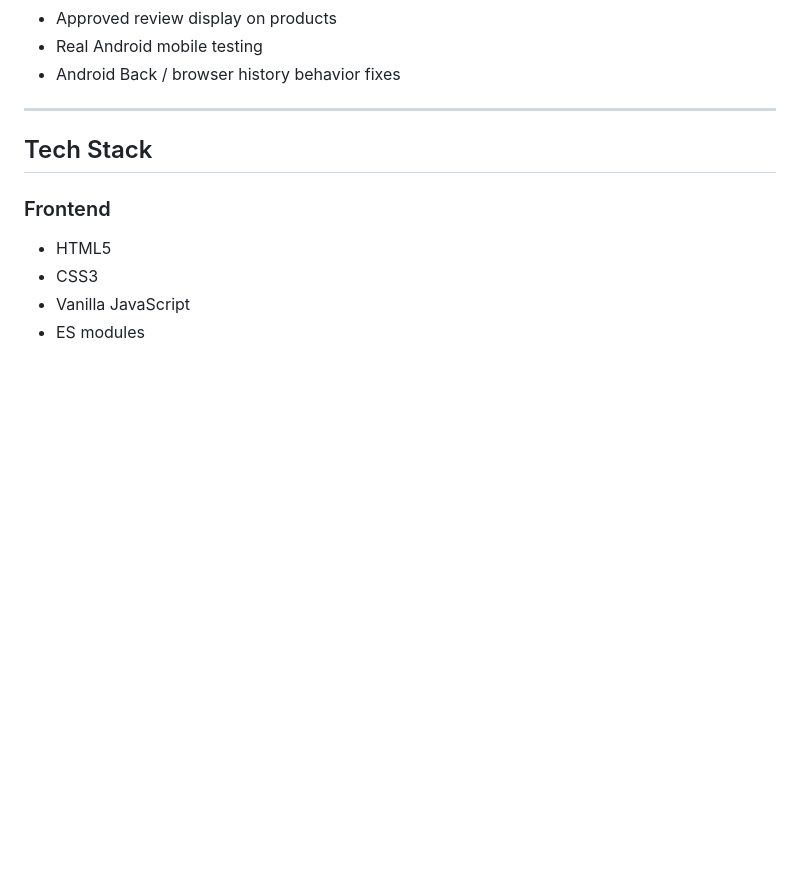
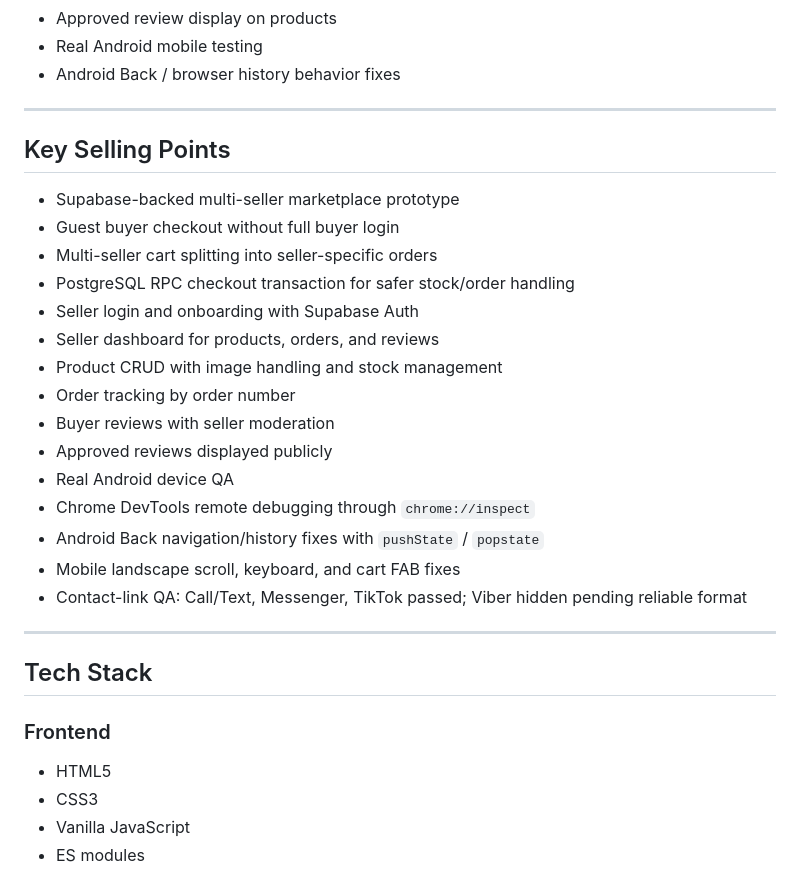
Before and after one commit to j3ba508-art/dp-systems-marketplace-prototype, a Markdown page: README.md, the part around the change. Drawn GitHub-style; blank space fills up the shorter version.

```diff
--- a/README.md
+++ b/README.md
@@ -40,6 +40,26 @@ Completed core flows:
 - Approved review display on products
 - Real Android mobile testing
 - Android Back / browser history behavior fixes
+
+---
+
+## Key Selling Points
+
+- Supabase-backed multi-seller marketplace prototype
+- Guest buyer checkout without full buyer login
+- Multi-seller cart splitting into seller-specific orders
+- PostgreSQL RPC checkout transaction for safer stock/order handling
+- Seller login and onboarding with Supabase Auth
+- Seller dashboard for products, orders, and reviews
+- Product CRUD with image handling and stock management
+- Order tracking by order number
+- Buyer reviews with seller moderation
+- Approved reviews displayed publicly
+- Real Android device QA
+- Chrome DevTools remote debugging through `chrome://inspect`
+- Android Back navigation/history fixes with `pushState` / `popstate`
+- Mobile landscape scroll, keyboard, and cart FAB fixes
+- Contact-link QA: Call/Text, Messenger, TikTok passed; Viber hidden pending reliable format
 
 ---
 
```
